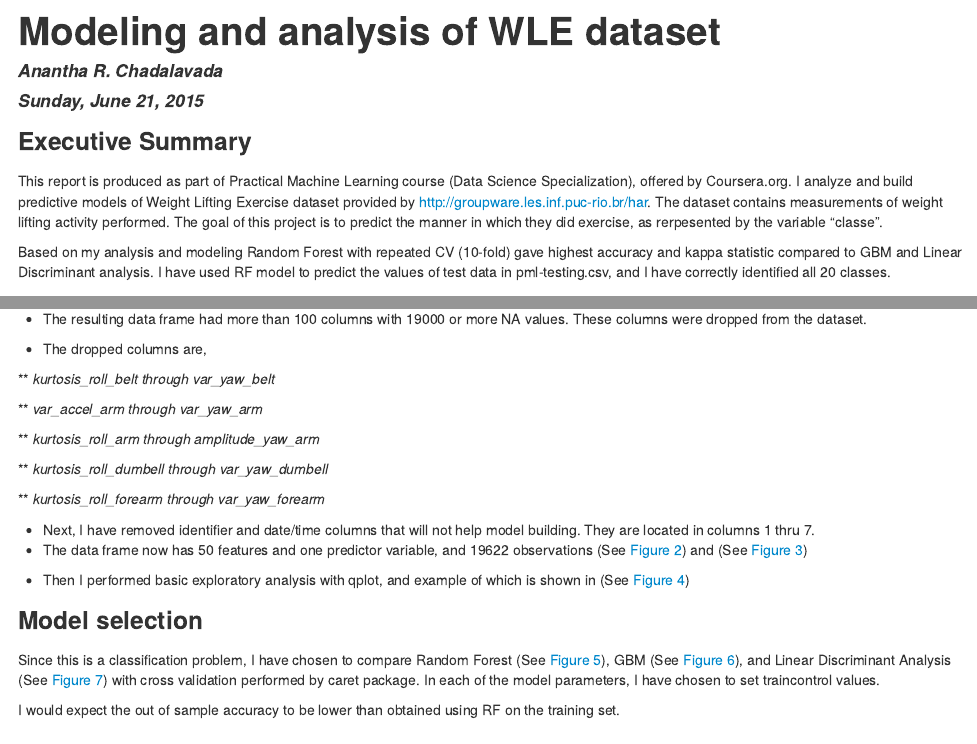
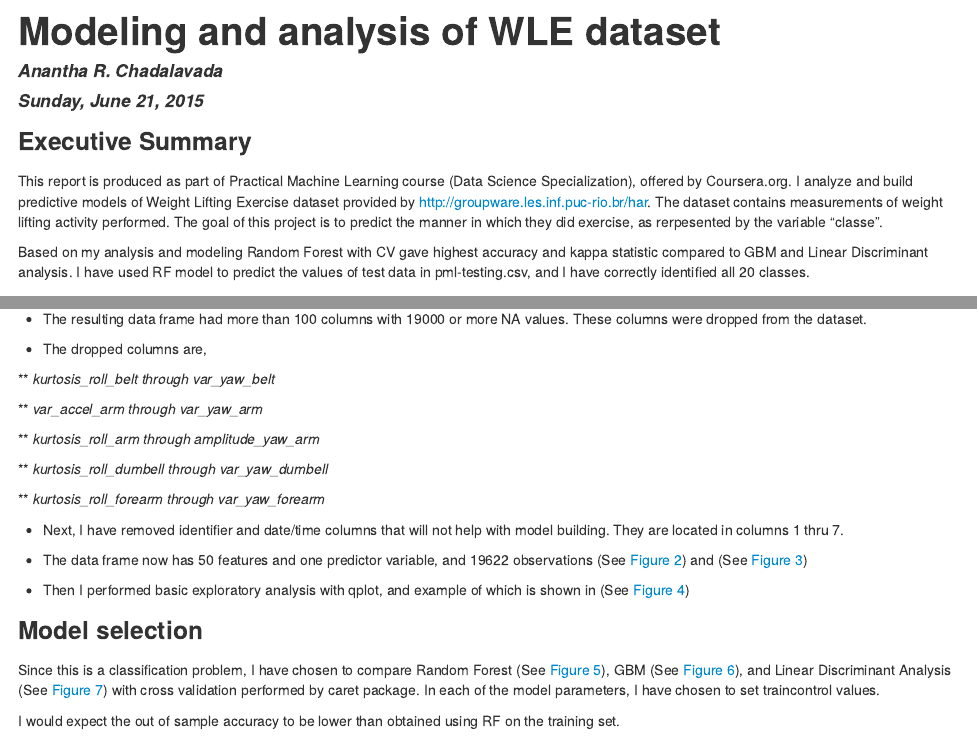
Before and after one commit to anantharamc/DatascienceMLproject, an R Markdown document (DatascienceMLreport.Rmd): the page in a window 1100 px wide, from its top, and a second part further down, joined at a grey line. The pictures show the output file DatascienceMLreport.html that the author committed with the source, opened offline.

Commit message:
Fixed text and near final version

```diff
--- a/DatascienceMLreport.Rmd
+++ b/DatascienceMLreport.Rmd
@@ -9,7 +9,7 @@ fontsize: 10pt
 ### Executive Summary
 This report is produced as part of Practical Machine Learning course (Data Science Specialization), offered by Coursera.org. I analyze and build predictive models of Weight Lifting Exercise dataset provided by http://groupware.les.inf.puc-rio.br/har. The dataset contains measurements of weight lifting activity performed. The goal of this project is to predict the manner in which they did exercise, as rerpesented by the variable "classe".
 
-Based on my analysis and modeling Random Forest with repeated CV (10-fold) gave highest accuracy and kappa statistic compared to GBM and Linear Discriminant analysis. I have used RF model to predict the values of test data in pml-testing.csv, and I have correctly identified all 20 classes.
+Based on my analysis and modeling Random Forest with CV gave highest accuracy and kappa statistic compared to GBM and Linear Discriminant analysis. I have used RF model to predict the values of test data in pml-testing.csv, and I have correctly identified all 20 classes.
 
 ### Getting and Cleaning Data
 
@@ -30,7 +30,8 @@ Based on my analysis and modeling Random Forest with repeated CV (10-fold) gave
 ** *kurtosis_roll_forearm through var_yaw_forearm*
 
 
-* Next, I have removed identifier and date/time columns that will not help model building. They are located in columns 1 thru 7.
+* Next, I have removed identifier and date/time columns that will not help with model building. They are located in columns 1 thru 7.
+
 * The data frame now has 50 features and one predictor variable, and 19622 observations (See [Figure 2](#f2)) and (See [Figure 3](#f3))
 
 * Then I performed basic exploratory analysis with qplot, and example of which is shown in (See [Figure 4](#f4))
```
Also changed, not shown: DatascienceMLreport.html.
